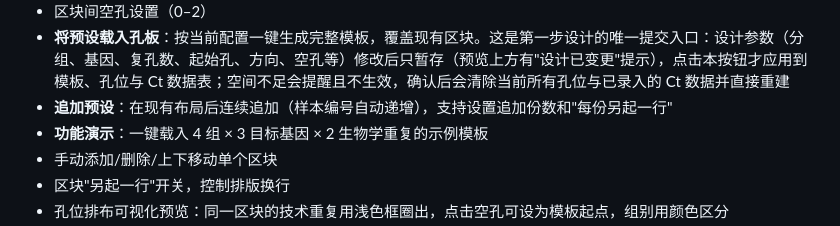
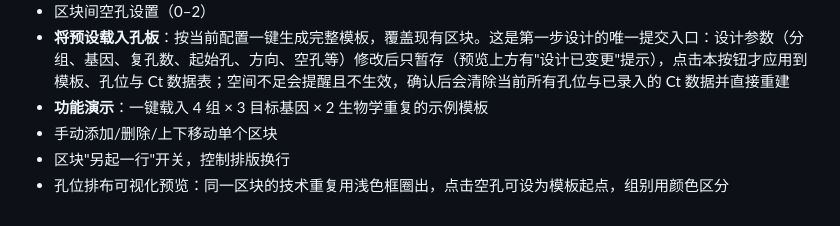
Before and after one commit to heyhey-yoyo/qpcr-tools, a Markdown page: README.md, the part around the change. GitHub-like rendering.

Commit message:
docs: 核查修复 AGENTS.md 与 README.md，对齐代码现状并统一格式
Co-Authored-By: Claude <noreply@anthropic.com>

```diff
--- a/README.md
+++ b/README.md
@@ -16,7 +16,6 @@
 - 横向/纵向点板，可选起始孔位置；孔间默认间距充足（96孔板 10px，384孔板 8px），虚线在相邻不同比较组（如 N1T1 与 N2T2）边界自然居中
 - 区块间空孔设置（0–2）
 - **将预设载入孔板**：按当前配置一键生成完整模板，覆盖现有区块。这是第一步设计的唯一提交入口：设计参数（分组、基因、复孔数、起始孔、方向、空孔等）修改后只暂存（预览上方有"设计已变更"提示），点击本按钮才应用到模板、孔位与 Ct 数据表；空间不足会提醒且不生效，确认后会清除当前所有孔位与已录入的 Ct 数据并直接重建
-- **追加预设**：在现有布局后连续追加（样本编号自动递增），支持设置追加份数和"每份另起一行"
 - **功能演示**：一键载入 4 组 × 3 目标基因 × 2 生物学重复的示例模板
 - 手动添加/删除/上下移动单个区块
 - 区块"另起一行"开关，控制排版换行
```
Also changed, not shown: AGENTS.md (+3 -3 lines).
